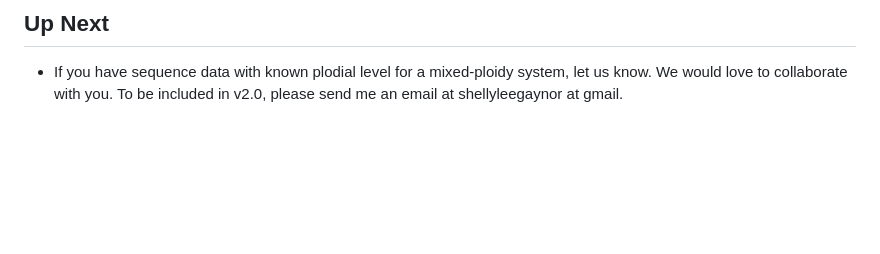
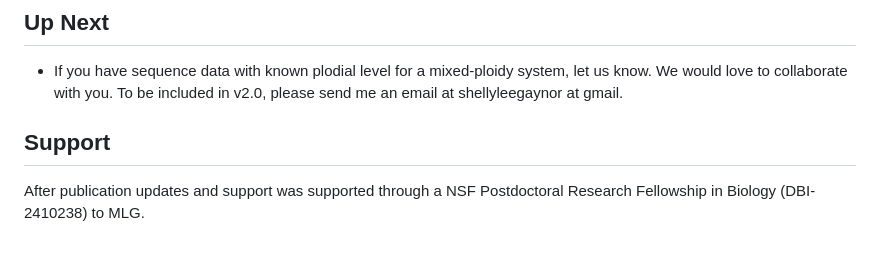
Before and after one commit to mgaynor1/nQuack, a Markdown page: README.md, the part around the change. GitHub-like rendering; blank space fills up the shorter version.

Commit message:
text update

```diff
--- a/README.md
+++ b/README.md
@@ -125,3 +125,8 @@ Schley RS, Piñeiro R, Nicholls J, Gaynor ML, Lewis GP, Pezzini FF, Dexter KG, K
 ## Up Next
 
 -   If you have sequence data with known plodial level for a mixed-ploidy system, let us know. We would love to collaborate with you. To be included in v2.0, please send me an email at shellyleegaynor at gmail.
+
+
+## Support
+
+After publication updates and support was supported through a NSF Postdoctoral Research Fellowship in Biology (DBI-2410238) to MLG.
```
